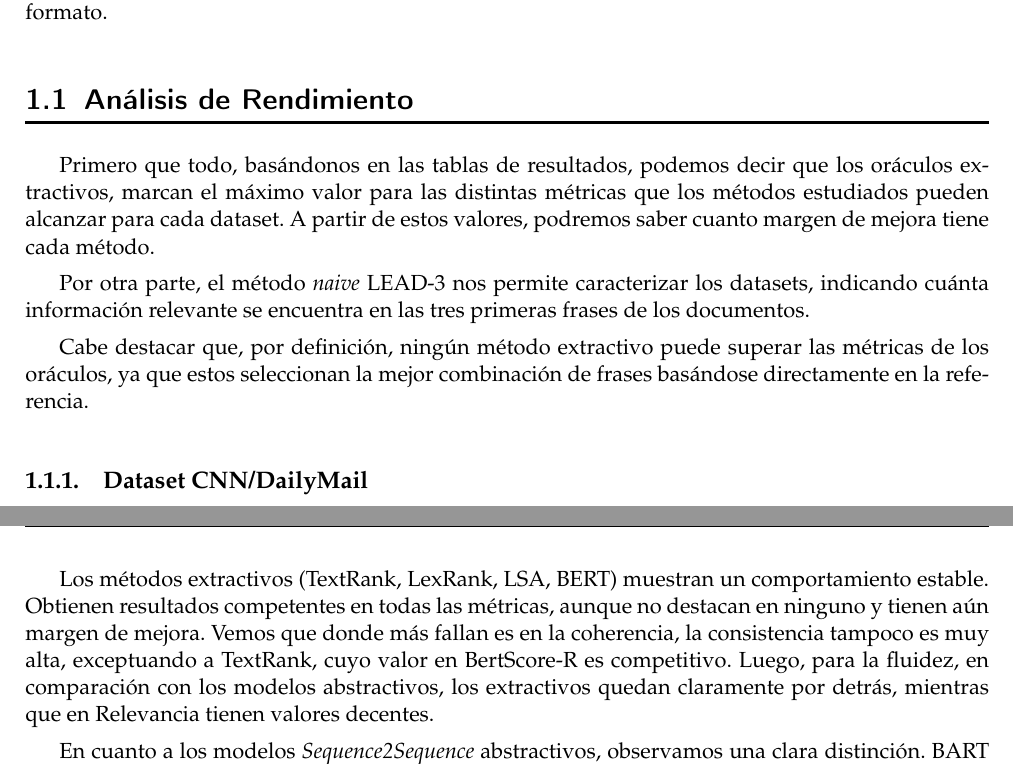
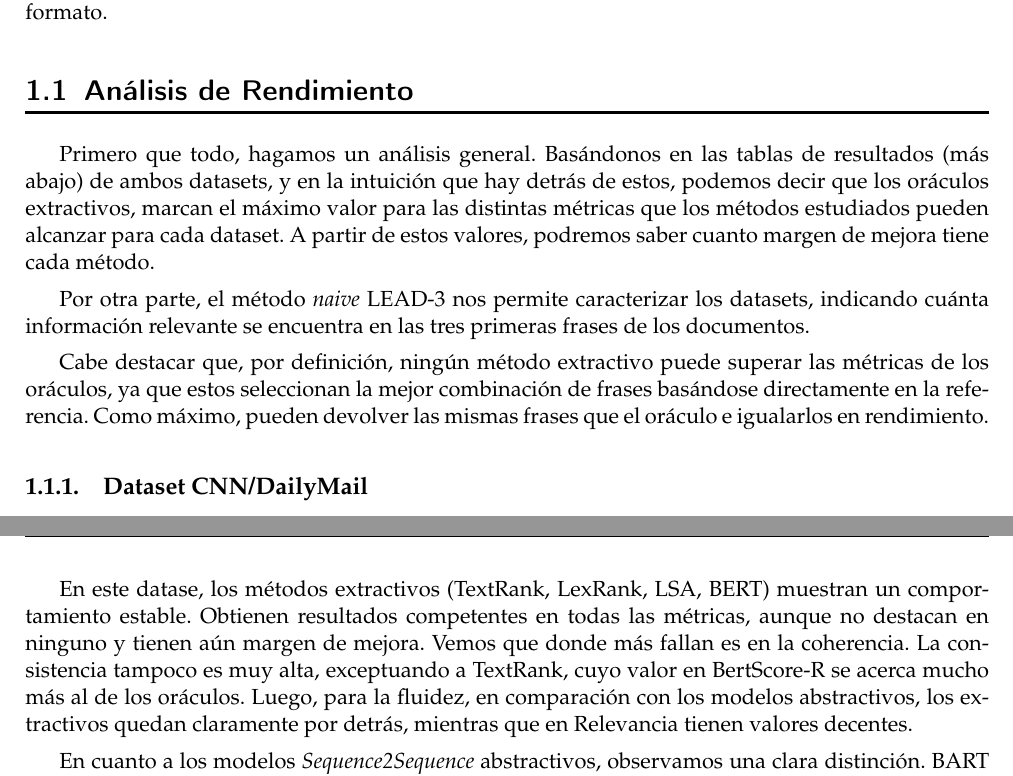
Before and after one commit to MiquelGomezCorral/TLH-Summarization-Paper, a LaTeX thesis (plantillatfg.tex): two parts of pages 2 and 3 of 5, joined at a grey line, cut so that both start at the same text. Compiled offline with pdfLaTeX.

Commit message:
improved

```diff
--- a/plantillatfg.tex
+++ b/plantillatfg.tex
@@ -150,11 +150,11 @@ Se han utilizado LLMs para la interpretación inicial de los resultados con el o
 % 6. ¿Qué rendimiento tienen los modelos Causales en los 4 aspectos?
 % 7. Comparando todos los tipos de métodos (sin incluir LEAD-3) ¿Qué método extractivo y qué modelo abstractivo son los más balanceados?
 
-Primero que todo, basándonos en las tablas de resultados, podemos decir que los oráculos extractivos, marcan el máximo valor para las distintas métricas que los  métodos estudiados pueden alcanzar para cada dataset. A partir de estos valores, podremos saber cuanto margen de mejora tiene cada método.
+Primero que todo, hagamos un análisis general. Basándonos en las tablas de resultados (más abajo) de ambos datasets, y en la intuición que hay detrás de estos, podemos decir que los oráculos extractivos, marcan el máximo valor para las distintas métricas que los métodos estudiados pueden alcanzar para cada dataset. A partir de estos valores, podremos saber cuanto margen de mejora tiene cada método.
 
 Por otra parte, el método \textit{naive} LEAD-3 nos permite caracterizar los datasets, indicando cuánta información relevante se encuentra en las tres primeras frases de los documentos.
 
-Cabe destacar que, por definición, ningún método extractivo puede superar las métricas de los oráculos, ya que estos seleccionan la mejor combinación de frases basándose directamente en la referencia.
+Cabe destacar que, por definición, ningún método extractivo puede superar las métricas de los oráculos, ya que estos seleccionan la mejor combinación de frases basándose directamente en la referencia. Como máximo, pueden devolver las mismas frases que el oráculo e igualarlos en rendimiento.
 
 \subsection{Dataset CNN/DailyMail}
 
@@ -183,7 +183,7 @@ llama3                      & 0.2287 & 0.0475 & 0.0135 & 0.0046 & 0.8384 & 0.841
 \end{tabular}
 \end{table}
 
-Los métodos extractivos (TextRank, LexRank, LSA, BERT) muestran un comportamiento estable. Obtienen resultados competentes en todas las métricas, aunque no destacan en ninguno y tienen aún margen de mejora. Vemos que donde más fallan es en la coherencia, la consistencia tampoco es muy alta, exceptuando a TextRank, cuyo valor en BertScore-R es competitivo. Luego, para la fluidez, en comparación con los modelos abstractivos, los extractivos quedan claramente por detrás, mientras que en Relevancia tienen valores decentes.
+En este datase, los métodos extractivos (TextRank, LexRank, LSA, BERT) muestran un comportamiento estable. Obtienen resultados competentes en todas las métricas, aunque no destacan en ninguno y tienen aún margen de mejora. Vemos que donde más fallan es en la coherencia. La consistencia tampoco es muy alta, exceptuando a TextRank, cuyo valor en BertScore-R se acerca mucho más al de los oráculos. Luego, para la fluidez, en comparación con los modelos abstractivos, los extractivos quedan claramente por detrás, mientras que en Relevancia tienen valores decentes.
 
 En cuanto a los modelos \textit{Sequence2Sequence} abstractivos, observamos una clara distinción. BART y Pegasus ofrecen los mejores resultados en todas las métricas, distanciándose de los métodos extractivos en varias de ellas. Por ejemplo, hay una mejora notable en la coherencia, destacando Bart en la métrica de CHRF, obteniendo resultados cercanos al del oráculo. La consistencia también la mejoran considerablemente, llegando a mejorar Pegasus en BertScore-R al primer oráculo basado en el número de oraciones. Lo mismo ocurre con la fluidez, donde Bart consigue acercarse mucho al oráculo en la métrica de METEOR. Sin embargo, donde más sobresalen estos dos métodos es en la Relevancia, donde todas las métricas relacionadas con este aspecto (BertScore-F, METEOR y CHRF), reciben una mejora sustancial.
 
```
Also changed, not shown: plantillatfg.pdf, plantillatfg.tex (14 more changed lines).
